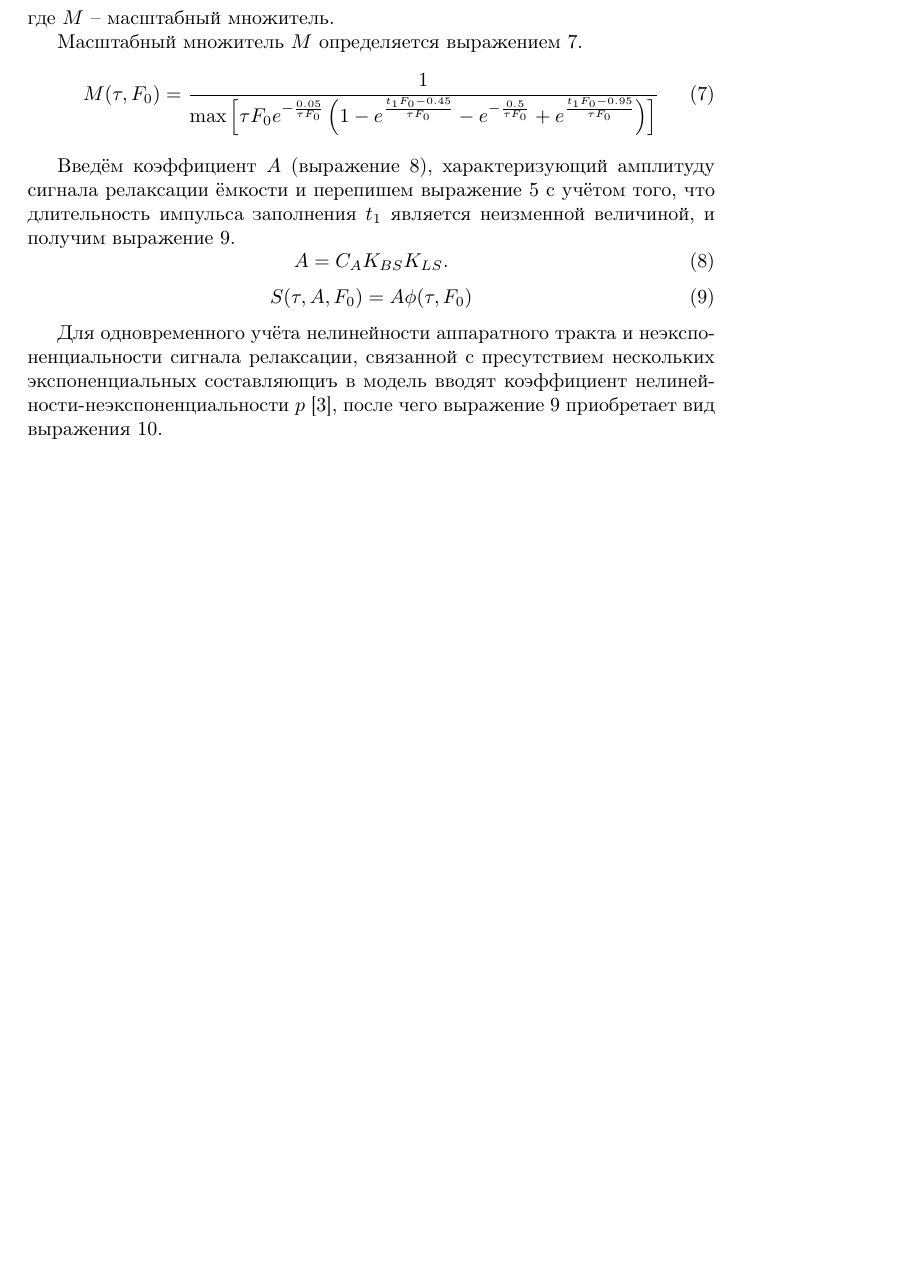
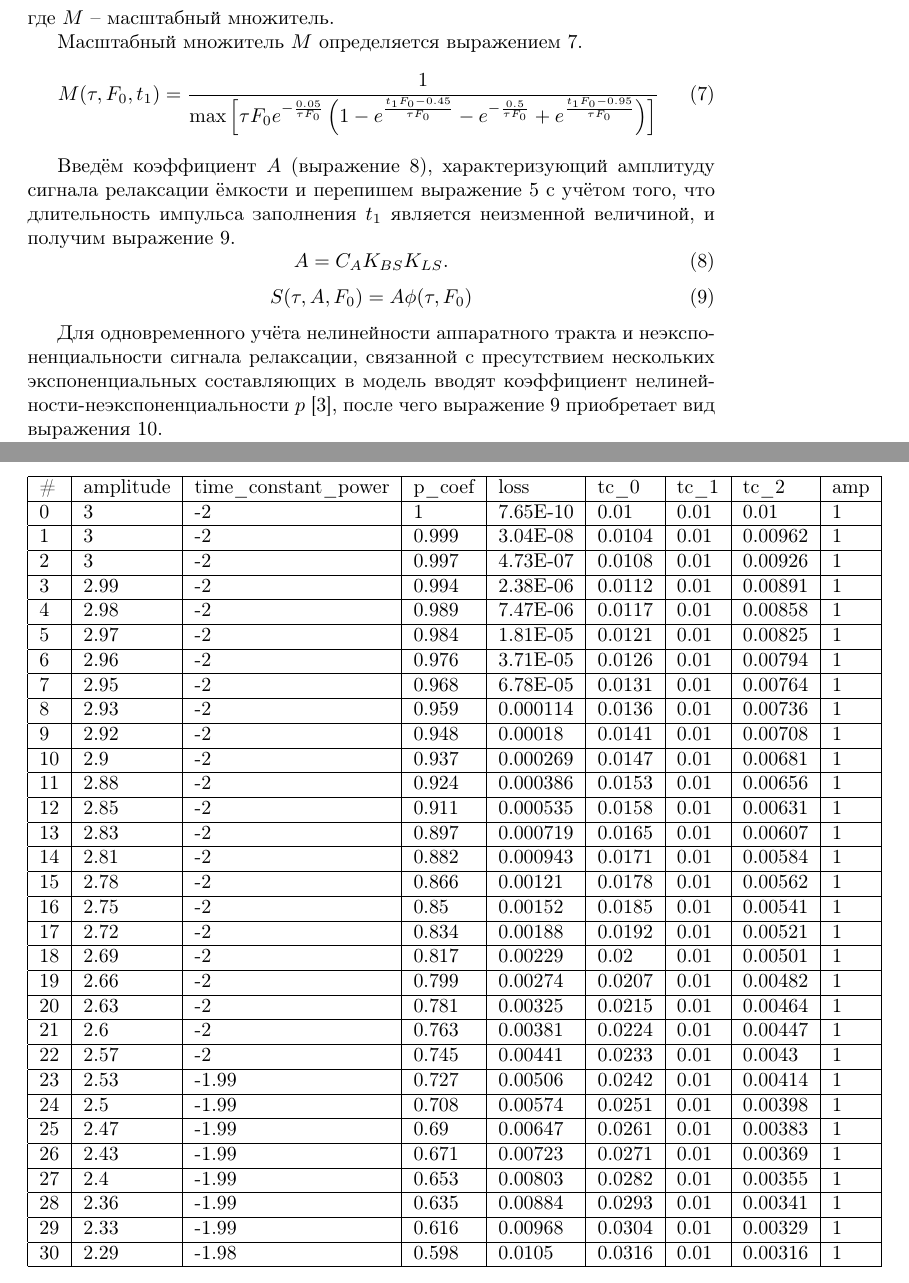
Before and after one commit to AlekseiBogachev/frequency_scan_model, a LaTeX document (docs/3exp/main.tex, which reads docs/3exp/modeling_and_results.tex, docs/3exp/ph_models.tex): part of page 4 of 7 before the commit and two parts of pages 4 and 8 of 8 after it, the two joined at a grey line, cut so that both start at the same text, the shorter picture padded with empty space. Compiled offline with pdfLaTeX.

Commit message:
Продолжение отчёта

```diff
--- a/docs/3exp/modeling_and_results.tex
+++ b/docs/3exp/modeling_and_results.tex
@@ -88,4 +89,43 @@
 		\label{pic:param_path}
 	\end{figure}
 
+
 	\subsection{Результаты моделирования в отсутствии шума}
+
+	\begin{table}[ht]
+		\begin{tabular}{|l|l|l|l|l|l|l|l|l|l|l|}
+            \hline
+			\# & amplitude & time\_constant\_power & p\_coef & loss     & tc\_0  & tc\_1 & tc\_2   & amp\\ \hline
+			0  & 3         & -2                    & 1       & 7.65E-10 & 0.01   & 0.01  & 0.01    & 1  \\ \hline
+			1  & 3         & -2                    & 0.999   & 3.04E-08 & 0.0104 & 0.01  & 0.00962 & 1  \\ \hline
+			2  & 3         & -2                    & 0.997   & 4.73E-07 & 0.0108 & 0.01  & 0.00926 & 1  \\ \hline
+			3  & 2.99      & -2                    & 0.994   & 2.38E-06 & 0.0112 & 0.01  & 0.00891 & 1  \\ \hline
+			4  & 2.98      & -2                    & 0.989   & 7.47E-06 & 0.0117 & 0.01  & 0.00858 & 1  \\ \hline
+			5  & 2.97      & -2                    & 0.984   & 1.81E-05 & 0.0121 & 0.01  & 0.00825 & 1  \\ \hline
+			6  & 2.96      & -2                    & 0.976   & 3.71E-05 & 0.0126 & 0.01  & 0.00794 & 1  \\ \hline
+			7  & 2.95      & -2                    & 0.968   & 6.78E-05 & 0.0131 & 0.01  & 0.00764 & 1  \\ \hline
+			8  & 2.93      & -2                    & 0.959   & 0.000114 & 0.0136 & 0.01  & 0.00736 & 1  \\ \hline
+			9  & 2.92      & -2                    & 0.948   & 0.00018  & 0.0141 & 0.01  & 0.00708 & 1  \\ \hline
+			10 & 2.9       & -2                    & 0.937   & 0.000269 & 0.0147 & 0.01  & 0.00681 & 1  \\ \hline
+			11 & 2.88      & -2                    & 0.924   & 0.000386 & 0.0153 & 0.01  & 0.00656 & 1  \\ \hline
+			12 & 2.85      & -2                    & 0.911   & 0.000535 & 0.0158 & 0.01  & 0.00631 & 1  \\ \hline
+			13 & 2.83      & -2                    & 0.897   & 0.000719 & 0.0165 & 0.01  & 0.00607 & 1  \\ \hline
+			14 & 2.81      & -2                    & 0.882   & 0.000943 & 0.0171 & 0.01  & 0.00584 & 1  \\ \hline
+			15 & 2.78      & -2                    & 0.866   & 0.00121  & 0.0178 & 0.01  & 0.00562 & 1  \\ \hline
+			16 & 2.75      & -2                    & 0.85    & 0.00152  & 0.0185 & 0.01  & 0.00541 & 1  \\ \hline
+			17 & 2.72      & -2                    & 0.834   & 0.00188  & 0.0192 & 0.01  & 0.00521 & 1  \\ \hline
+			18 & 2.69      & -2                    & 0.817   & 0.00229  & 0.02   & 0.01  & 0.00501 & 1  \\ \hline
+			19 & 2.66      & -2                    & 0.799   & 0.00274  & 0.0207 & 0.01  & 0.00482 & 1  \\ \hline
+			20 & 2.63      & -2                    & 0.781   & 0.00325  & 0.0215 & 0.01  & 0.00464 & 1  \\ \hline
+			21 & 2.6       & -2                    & 0.763   & 0.00381  & 0.0224 & 0.01  & 0.00447 & 1  \\ \hline
+			22 & 2.57      & -2                    & 0.745   & 0.00441  & 0.0233 & 0.01  & 0.0043  & 1  \\ \hline
+			23 & 2.53      & -1.99                 & 0.727   & 0.00506  & 0.0242 & 0.01  & 0.00414 & 1  \\ \hline
+			24 & 2.5       & -1.99                 & 0.708   & 0.00574  & 0.0251 & 0.01  & 0.00398 & 1  \\ \hline
+			25 & 2.47      & -1.99                 & 0.69    & 0.00647  & 0.0261 & 0.01  & 0.00383 & 1  \\ \hline
+			26 & 2.43      & -1.99                 & 0.671   & 0.00723  & 0.0271 & 0.01  & 0.00369 & 1  \\ \hline
+			27 & 2.4       & -1.99                 & 0.653   & 0.00803  & 0.0282 & 0.01  & 0.00355 & 1  \\ \hline
+			28 & 2.36      & -1.99                 & 0.635   & 0.00884  & 0.0293 & 0.01  & 0.00341 & 1  \\ \hline
+			29 & 2.33      & -1.99                 & 0.616   & 0.00968  & 0.0304 & 0.01  & 0.00329 & 1  \\ \hline
+			30 & 2.29      & -1.98                 & 0.598   & 0.0105   & 0.0316 & 0.01  & 0.00316 & 1  \\ \hline
+		\end{tabular}
+	\end{table}
--- a/docs/3exp/ph_models.tex
+++ b/docs/3exp/ph_models.tex
@@ -115,7 +115,7 @@
     \ref{eq:dls82e_model_M}.
     \begin{equation}
         \label{eq:dls82e_model_M}
-        M(\tau, F_0) = \frac{1}{\max{\left[
+        M(\tau, F_0, t_1) = \frac{1}{\max{\left[
         \tau F_0 e^{-\frac{0.05}{\tau F_0}}
         \left(1-e^{\frac{t_1 F_0-0.45}{\tau F_0}}
         -e^{-\frac{0.5}{\tau F_0}}+
@@ -139,7 +139,7 @@
 
     Для одновременного учёта нелинейности аппаратного тракта и
     неэкспоненциальности сигнала релаксации, связанной с пресутствием
-    нескольких экспоненциальных составляющиъ в модель вводят коэффициент
+    нескольких экспоненциальных составляющих в модель вводят коэффициент
     нелинейности"=неэкспоненциальности $p$ \cite{rp_vak}, после чего
     выражение \ref{eq:dls82e_model_S_short} приобретает вид выражения
     \ref{eq:dls82e_model_S_p}.
```
Also changed, not shown: docs/3exp/main.pdf, docs/3exp/modeling_and_results.tex (15 more changed lines).
